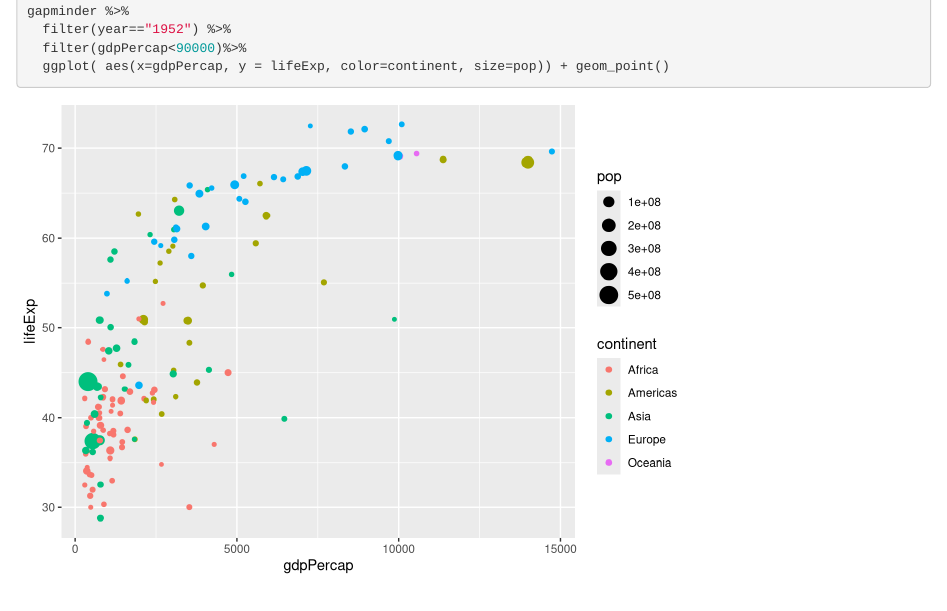
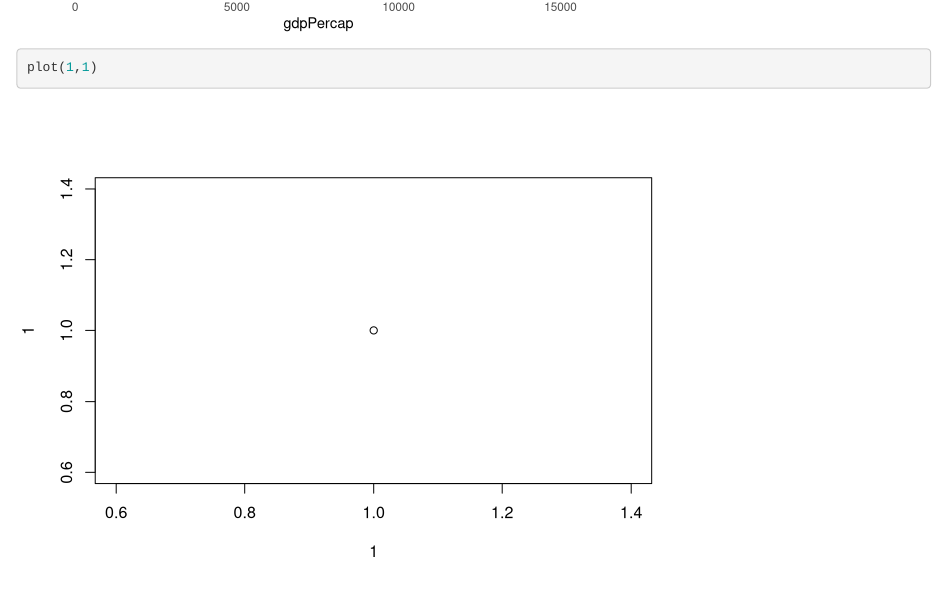
Before and after one commit to Vicome53/Test1, an R Markdown document (index.Rmd): the page in a window 1100 px wide, from 300 px down before the commit and from 840 px down after it. Rendered offline with R 4.5, knitr and Pandoc, with nearby package versions; the gapminder table comes from the copy in Python's plotly package.

Commit message:
i add a chart

````diff
--- a/index.Rmd
+++ b/index.Rmd
@@ -22,4 +22,6 @@ gapminder %>%
   filter(gdpPercap<90000)%>%
   ggplot( aes(x=gdpPercap, y = lifeExp, color=continent, size=pop)) + geom_point()
 
+plot(1,1)
+
 ```
````
Also changed, not shown: index.html, index_files/figure-html/import-1.png (deleted).
